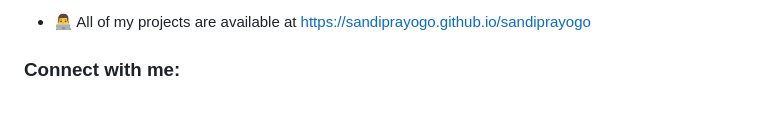
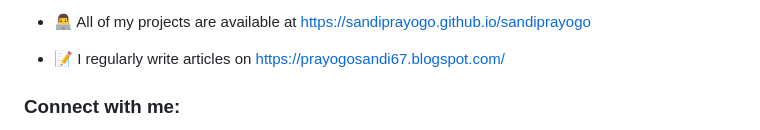
Before and after one commit to sandiprayogo/sandiprayogo, a Markdown page: README.md, the part around one of its changes. Rendered like a GitHub page; blank space fills up the shorter version.

```diff
--- a/README.md
+++ b/README.md
@@ -9,5 +11,7 @@
 
 - 👨‍💻 All of my projects are available at [https://sandiprayogo.github.io/sandiprayogo](https://sandiprayogo.github.io/sandiprayogo)
 
+- 📝 I regularly write articles on [https://prayogosandi67.blogspot.com/](https://prayogosandi67.blogspot.com/)
+
 <h3 align="left">Connect with me:</h3>
 <p align="left">
```
Also changed, not shown: other parts of README.md (+7 -2 lines).
